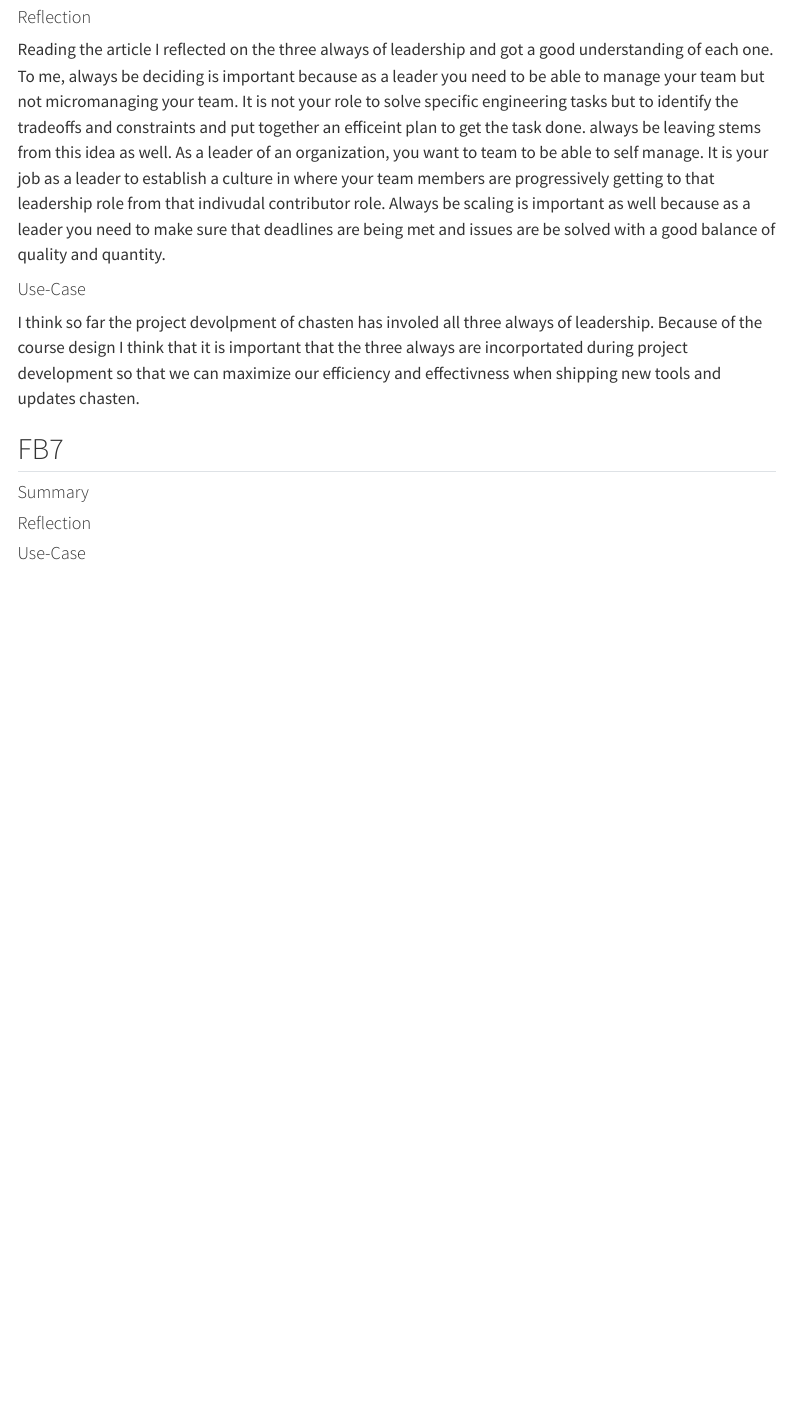
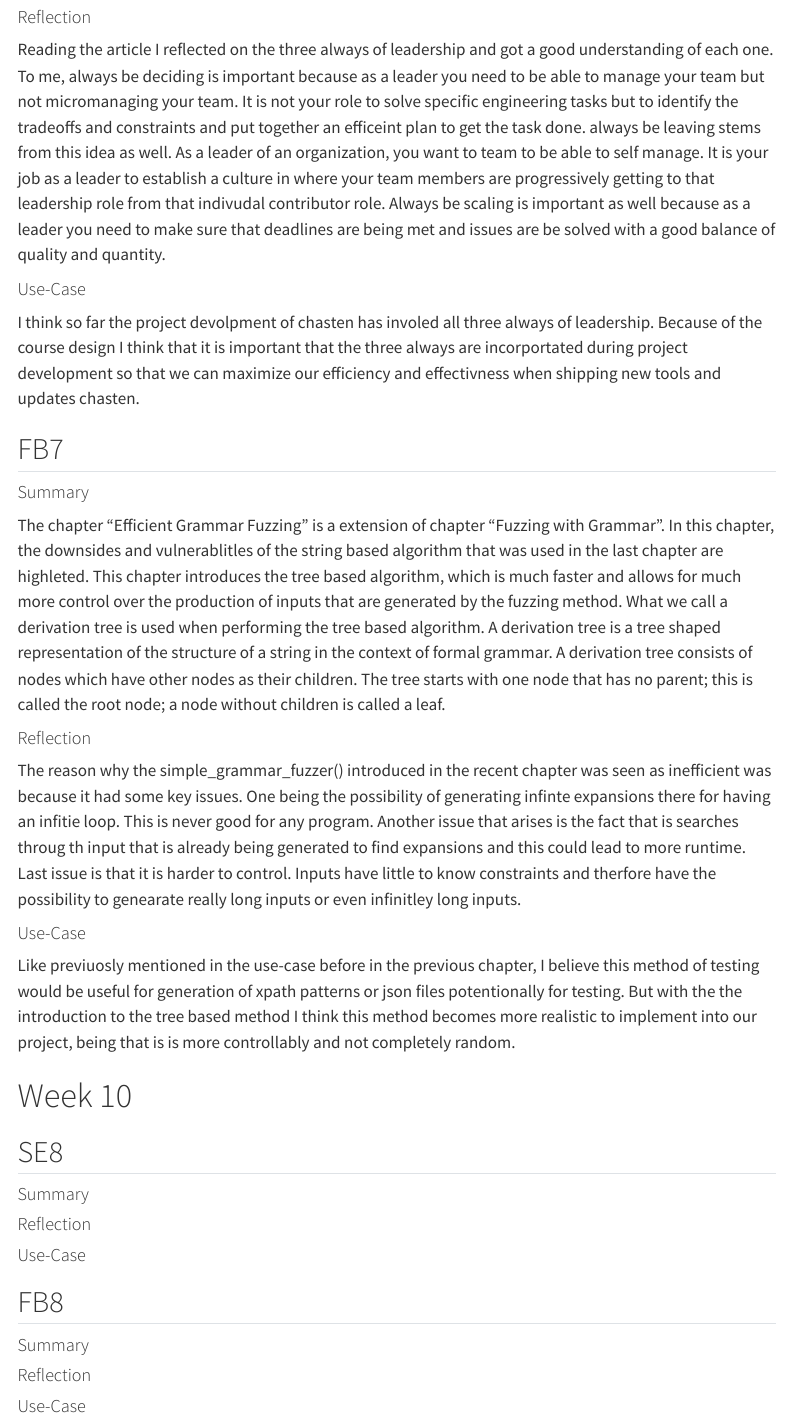
Before and after one commit to VitalJoseph/Precis, a Quarto document (index.qmd): the page in a window 1100 px wide, from 10930 px down. Rendered offline with R 4.5, knitr and Pandoc in place of Quarto, with nearby package versions; menus at the side of the page are left out; long lines of code are wrapped.

Commit message:
added fb7

```diff
--- a/index.qmd
+++ b/index.qmd
@@ -379,6 +379,23 @@ I think so far the project devolpment of chasten has involed all three always of
 
 #### Summary
 
+The chapter "Efficient Grammar Fuzzing" is a extension of chapter "Fuzzing with Grammar". In this chapter, the downsides and vulnerablitles of the string based algorithm that was used in the last chapter are highleted. This chapter introduces the tree based algorithm, which is much faster and allows for much more control over the production of inputs that are generated by the fuzzing method. What we call a derivation tree is used when performing the tree based algorithm. A derivation tree is a tree shaped representation of the structure of a string in the context of formal grammar. A derivation tree consists of nodes which have other nodes as their children. The tree starts with one node that has no parent; this is called the root node; a node without children is called a leaf.
+
+#### Reflection
+
+The reason why the simple_grammar_fuzzer() introduced in the recent chapter was seen as inefficient was because it had some key issues. One being the possibility of generating infinte expansions there for having an infitie loop. This is never good for any program. Another issue that arises is the fact that is searches throug th input that is already being generated to find expansions and this could lead to more runtime. Last issue is that it is harder to control. Inputs have little to know constraints and therfore have the possibility to genearate really long inputs or even infinitley long inputs.
+
+#### Use-Case
+
+Like previuosly mentioned in the use-case before in the previous chapter, I believe this method of testing would be useful for generation of xpath patterns or json files potentionally for testing. But with the the introduction to the tree based method I think this method becomes more realistic to implement into our project, being that is is more controllably and not completely random.
+
+
+# Week 10
+
+## SE8
+
+#### Summary
+
 
 
 #### Reflection
@@ -386,3 +403,17 @@ I think so far the project devolpment of chasten has involed all three always of
 
 
 #### Use-Case
+
+
+
+## FB8
+
+#### Summary
+
+
+
+#### Reflection
+
+
+
+#### Use-Case
```
